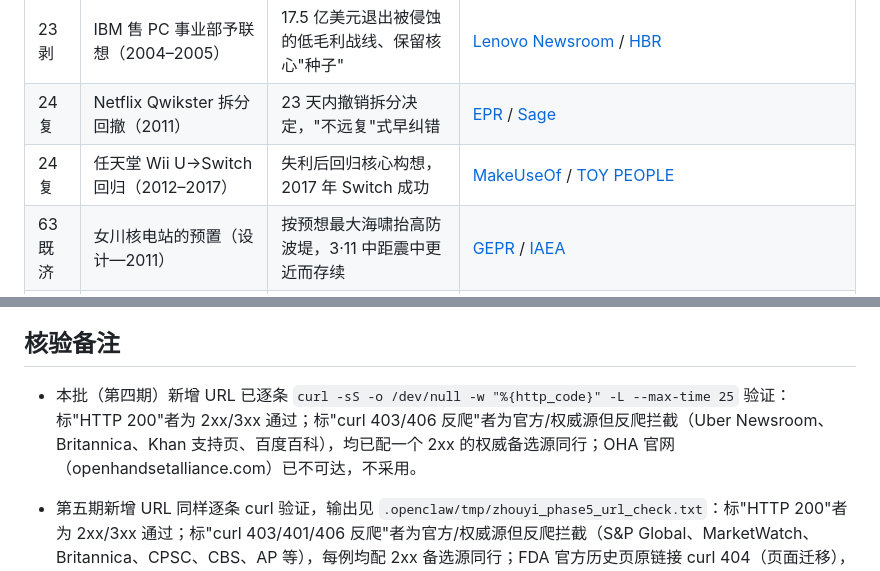
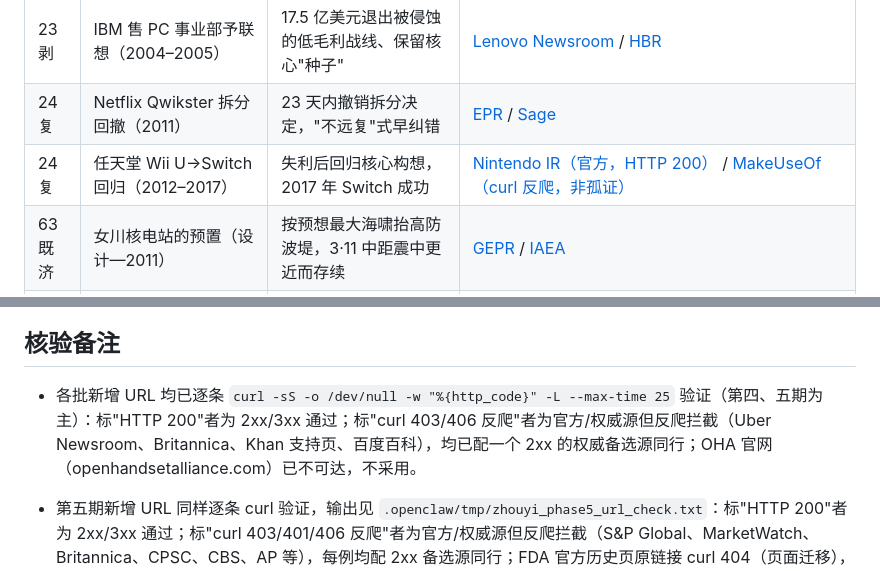
Before and after one commit to if0x522/new_yi, a Markdown page: notes/examples.md, 2 parts joined by grey strips. Drawn GitHub-style.

Commit message:
链接体检收尾：24复任天堂实例补 Nintendo IR 官方源（原两源均反爬）、examples 索引措辞修正

```diff
--- a/notes/examples.md
+++ b/notes/examples.md
@@ -9,7 +9,7 @@
 | 23 剥 | 柯达侵蚀失察（1990s–2012） | 胶卷盘子被数码持续侵蚀而收缩迟缓，2012 年 1 月申请破产保护 | [TMS](https://tms-outsource.com/blog/posts/what-happened-to-kodak/) / [HBR·HBS 案例](https://store.hbr.org/product/competency-destroying-technology-transitions-why-the-transition-to-digital-is-particularly-challenging/613024) |
 | 23 剥 | IBM 售 PC 事业部予联想（2004–2005） | 17.5 亿美元退出被侵蚀的低毛利战线、保留核心"种子" | [Lenovo Newsroom](https://news.lenovo.com/pressroom/press-releases/lenovo-completes-acquisition-ibms-personal-computing-division/) / [HBR](https://store.hbr.org/product/lenovo-building-a-global-brand/507014) |
 | 24 复 | Netflix Qwikster 拆分回撤（2011） | 23 天内撤销拆分决定，"不远复"式早纠错 | [EPR](https://everything-pr.com/netflix-qwickster) / [Sage](https://sk.sagepub.com/cases/netflix-qwikster-would-success-in-dvds-lead-to-success-in-streaming) |
-| 24 复 | 任天堂 Wii U→Switch 回归（2012–2017） | 失利后回归核心构想，2017 年 Switch 成功 | [MakeUseOf](https://www.makeuseof.com/why-wii-u-failed-how-nintendo-bounced-back/) / [TOY PEOPLE](https://www.toy-people.com/?p=100517) |
+| 24 复 | 任天堂 Wii U→Switch 回归（2012–2017） | 失利后回归核心构想，2017 年 Switch 成功 | [Nintendo IR（官方，HTTP 200）](https://www.nintendo.co.jp/ir/en/finance/hard_soft/) / [MakeUseOf（curl 反爬，非孤证）](https://www.makeuseof.com/why-wii-u-failed-how-nintendo-bounced-back/) |
 | 63 既济 | 女川核电站的预置（设计—2011） | 按预想最大海啸抬高防波堤，3·11 中距震中更近而存续 | [GEPR](https://www.gepr.org/en/contents/20121217-03/) / [IAEA](https://www.iaea.org/sites/default/files/publications/reports/2011/fukushima.pdf) |
 | 63 既济 | 诺基亚手机"初吉终乱"（2007–2013） | 巅峰守成失当，2013 年手机业务售予微软 | [TechGolly](https://techgolly.com/nokias-decline-in-the-smartphone-market) / [Gizmochina](https://www.gizmochina.com/2025/02/21/how-android-killed-nokia/) |
 | 64 未济 | Healthcare.gov 上线"汔济"（2013） | 上线即瘫痪、"tech surge"救援，将成未成之际翻车 | [Ballotpedia](https://ballotpedia.org/wiki/index.php?curid=410343&title=Healthcare.gov_website_rollout) / [FCW](https://fcw.com/workforce/2014/03/healthcaregov-gears-up-for-last-minute-surge/255013/) |
@@ -50,7 +50,7 @@
 
 ## 核验备注
 
-- 本批（第四期）新增 URL 已逐条 `curl -sS -o /dev/null -w "%{http_code}" -L --max-time 25` 验证：标"HTTP 200"者为 2xx/3xx 通过；标"curl 403/406 反爬"者为官方/权威源但反爬拦截（Uber Newsroom、Britannica、Khan 支持页、百度百科），均已配一个 2xx 的权威备选源同行；OHA 官网（openhandsetalliance.com）已不可达，不采用。
+- 各批新增 URL 均已逐条 `curl -sS -o /dev/null -w "%{http_code}" -L --max-time 25` 验证（第四、五期为主）：标"HTTP 200"者为 2xx/3xx 通过；标"curl 403/406 反爬"者为官方/权威源但反爬拦截（Uber Newsroom、Britannica、Khan 支持页、百度百科），均已配一个 2xx 的权威备选源同行；OHA 官网（openhandsetalliance.com）已不可达，不采用。
 - 第五期新增 URL 同样逐条 curl 验证，输出见 `.openclaw/tmp/zhouyi_phase5_url_check.txt`：标"HTTP 200"者为 2xx/3xx 通过；标"curl 403/401/406 反爬"者为官方/权威源但反爬拦截（S&P Global、MarketWatch、Britannica、CPSC、CBS、AP 等），每例均配 2xx 备选源同行；FDA 官方历史页原链接 curl 404（页面迁移），按纪律替换为 The 19th + Smithsonian（均 200）；MassLive 连接超时（000），替换为 CNN（200）；DOJ 新闻稿存档 curl 超时（沙箱出口不通，内容经检索结果确认），不作孤证、配 IRS 官方公告（200）备选；Costco 加价上限数字（14%/15%）为业界常引口径、公司官方口径为"极低加价上限政策"，正文标"待核"。
 
 - 数字口径存在来源差异处（诺基亚份额 40%–49%、Qwikster 流失订户 80 万～200 万等），正文均已标注区间，不做精算。
```
Also changed, not shown: hexagrams/24-fu.md (+1 -1 lines).
